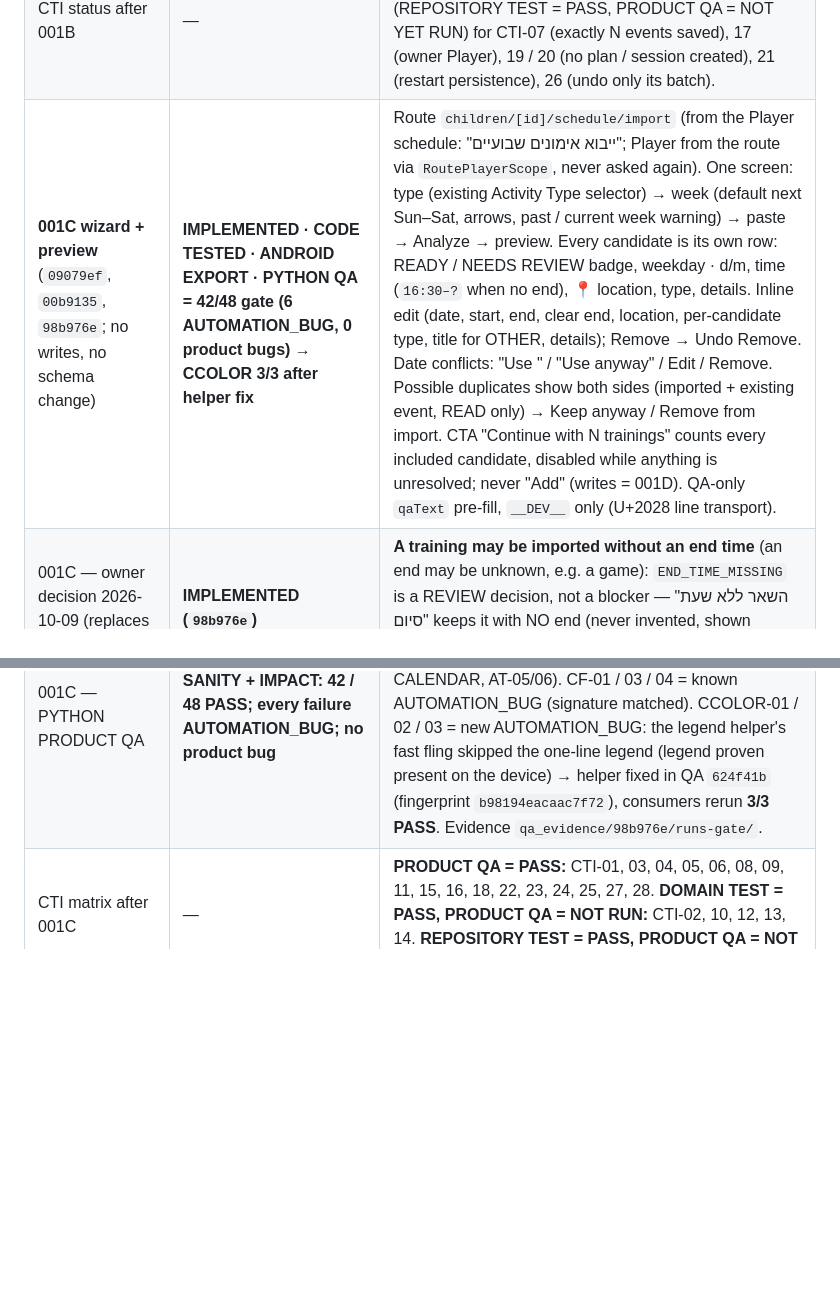
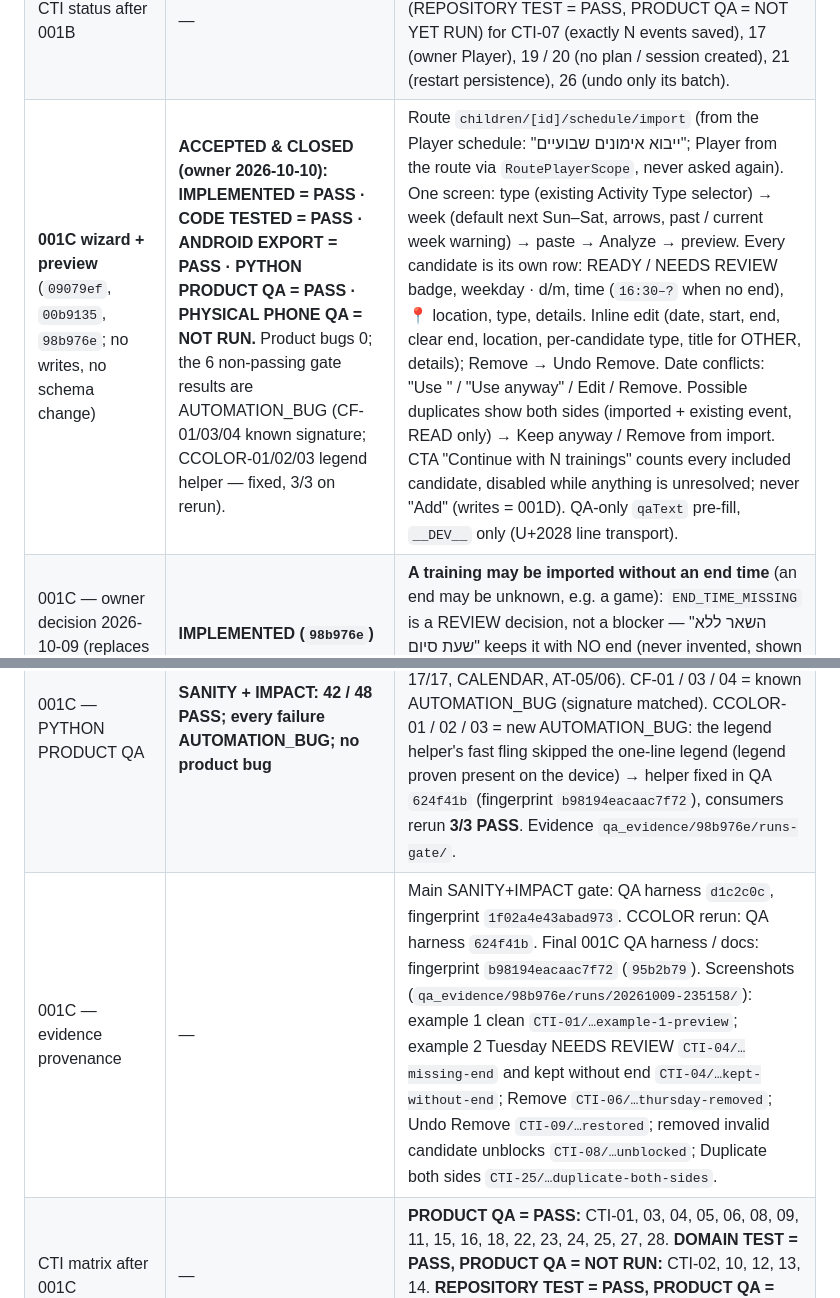
Before and after one commit to Ezbyname/gals_coacher, a Markdown page: docs/PROJECT_STATE.md, 2 parts joined by grey strips. Rendered like a GitHub page; blank space fills up the shorter version.

Commit message:
docs: CAL-TEXT-IMPORT-001C accepted and closed (final status, evidence provenance, screenshots)
Co-Authored-By: Claude Opus 5.5 <noreply@anthropic.com>

```diff
--- a/docs/PROJECT_STATE.md
+++ b/docs/PROJECT_STATE.md
@@ -26,10 +26,11 @@
 | 001B — MIGRATION PROOF (device) | **PASS** | MIG-01: a real v12 database built through the v12 UI, migrated by the app itself on `02f9783`: v12 before launch, v13 after; 27 tables row-for-row identical; events and the exactly-PARTIAL session unchanged; new columns NULL; visible in the UI. Closes the long-open migration-preservation gap. |
 | 001B — PYTHON PRODUCT QA | **43 / 46 PASS** | MIGRATION GATE + SANITY + IMPACT (not FULL — owner policy for additive migrations): PRECHECK 9/9 · CORE SANITY 7/7 · IMPACTED 27/30; CF-01 / 03 / 04 = known AUTOMATION_BUG (signature matched). No product bug. QA harness `0d43365` (fingerprint `310c09a1434e6665`). |
 | CTI status after 001B | — | Parser and data foundation proven; **the WhatsApp import UX does not exist yet.** Repository-level proof (REPOSITORY TEST = PASS, PRODUCT QA = NOT YET RUN) for CTI-07 (exactly N events saved), 17 (owner Player), 19 / 20 (no plan / session created), 21 (restart persistence), 26 (undo only its batch). |
-| **001C wizard + preview** (`09079ef`, `00b9135`, `98b976e`; no writes, no schema change) | **IMPLEMENTED · CODE TESTED · ANDROID EXPORT · PYTHON QA = 42/48 gate (6 AUTOMATION_BUG, 0 product bugs) → CCOLOR 3/3 after helper fix** | Route `children/[id]/schedule/import` (from the Player schedule: "ייבוא אימונים שבועיים"; Player from the route via `RoutePlayerScope`, never asked again). One screen: type (existing Activity Type selector) → week (default next Sun–Sat, arrows, past / current week warning) → paste → Analyze → preview. Every candidate is its own row: READY / NEEDS REVIEW badge, weekday · d/m, time (`16:30–?` when no end), 📍 location, type, details. Inline edit (date, start, end, clear end, location, per-candidate type, title for OTHER, details); Remove → Undo Remove. Date conflicts: "Use <date>" / "Use <date> anyway" / Edit / Remove. Possible duplicates show both sides (imported + existing event, READ only) → Keep anyway / Remove from import. CTA "Continue with N trainings" counts every included candidate, disabled while anything is unresolved; never "Add" (writes = 001D). QA-only `qaText` pre-fill, `__DEV__` only (U+2028 line transport). |
+| **001C wizard + preview** (`09079ef`, `00b9135`, `98b976e`; no writes, no schema change) | **ACCEPTED & CLOSED (owner 2026-10-10): IMPLEMENTED = PASS · CODE TESTED = PASS · ANDROID EXPORT = PASS · PYTHON PRODUCT QA = PASS · PHYSICAL PHONE QA = NOT RUN.** Product bugs 0; the 6 non-passing gate results are AUTOMATION_BUG (CF-01/03/04 known signature; CCOLOR-01/02/03 legend helper — fixed, 3/3 on rerun). | Route `children/[id]/schedule/import` (from the Player schedule: "ייבוא אימונים שבועיים"; Player from the route via `RoutePlayerScope`, never asked again). One screen: type (existing Activity Type selector) → week (default next Sun–Sat, arrows, past / current week warning) → paste → Analyze → preview. Every candidate is its own row: READY / NEEDS REVIEW badge, weekday · d/m, time (`16:30–?` when no end), 📍 location, type, details. Inline edit (date, start, end, clear end, location, per-candidate type, title for OTHER, details); Remove → Undo Remove. Date conflicts: "Use <date>" / "Use <date> anyway" / Edit / Remove. Possible duplicates show both sides (imported + existing event, READ only) → Keep anyway / Remove from import. CTA "Continue with N trainings" counts every included candidate, disabled while anything is unresolved; never "Add" (writes = 001D). QA-only `qaText` pre-fill, `__DEV__` only (U+2028 line transport). |
 | 001C — owner decision 2026-10-09 (replaces decision 7) | **IMPLEMENTED (`98b976e`)** | **A training may be imported without an end time** (an end may be unknown, e.g. a game): `END_TIME_MISSING` is a REVIEW decision, not a blocker — "השאר ללא שעת סיום" keeps it with NO end (never invented, shown `16:30–?`), or enter an end, or remove. The editor can also clear an end. |
 | 001C — UNIT / ROUTE TESTS | **PASS** | `npm run check` exit 0 on `98b976e`: **92 / 92 suites, 1633 / 1633 tests**, typecheck PASS, lint 0 errors (1 pre-existing warning). Focused 113 tests (review model, pure import-review state, route tests HE / EN incl. keep-without-end, clear-end, `__DEV__ = false` ignores `qaText`, zero DB writes). Android export PASS (`entry-9658141c…hbc`, 3.48 MB). |
 | 001C — PYTHON PRODUCT QA | **SANITY + IMPACT: 42 / 48 PASS; every failure AUTOMATION_BUG; no product bug** | Product `98b976e`, QA harness `d1c2c0c` (fingerprint `1f02a4e43abad973`), 96 min: PRECHECK 9/9 · CORE SANITY 7/7 · IMPACTED 26/32 (TEXT_IMPORT 17/17, CALENDAR, AT-05/06). CF-01 / 03 / 04 = known AUTOMATION_BUG (signature matched). CCOLOR-01 / 02 / 03 = new AUTOMATION_BUG: the legend helper's fast fling skipped the one-line legend (legend proven present on the device) → helper fixed in QA `624f41b` (fingerprint `b98194eacaac7f72`), consumers rerun **3/3 PASS**. Evidence `qa_evidence/98b976e/runs-gate/`. |
+| 001C — evidence provenance | — | Main SANITY+IMPACT gate: QA harness `d1c2c0c`, fingerprint `1f02a4e43abad973`. CCOLOR rerun: QA harness `624f41b`. Final 001C QA harness / docs: fingerprint `b98194eacaac7f72` (`95b2b79`). Screenshots (`qa_evidence/98b976e/runs/20261009-235158/`): example 1 clean `CTI-01/…example-1-preview`; example 2 Tuesday NEEDS REVIEW `CTI-04/…missing-end` and kept without end `CTI-04/…kept-without-end`; Remove `CTI-06/…thursday-removed`; Undo Remove `CTI-09/…restored`; removed invalid candidate unblocks `CTI-08/…unblocked`; Duplicate both sides `CTI-25/…duplicate-both-sides`. |
 | CTI matrix after 001C | — | **PRODUCT QA = PASS:** CTI-01, 03, 04, 05, 06, 08, 09, 11, 15, 16, 18, 22, 23, 24, 25, 27, 28. **DOMAIN TEST = PASS, PRODUCT QA = NOT RUN:** CTI-02, 10, 12, 13, 14. **REPOSITORY TEST = PASS, PRODUCT QA = NOT RUN (needs 001D writes):** CTI-07, 17, 19, 20, 21, 26. |
 | 001D confirm / import / undo UX | NOT STARTED | |
 | 001E consolidated / physical | NOT STARTED | Includes the deferred release-like RN-FABRIC-NATIVE-CRASH check. |
```
